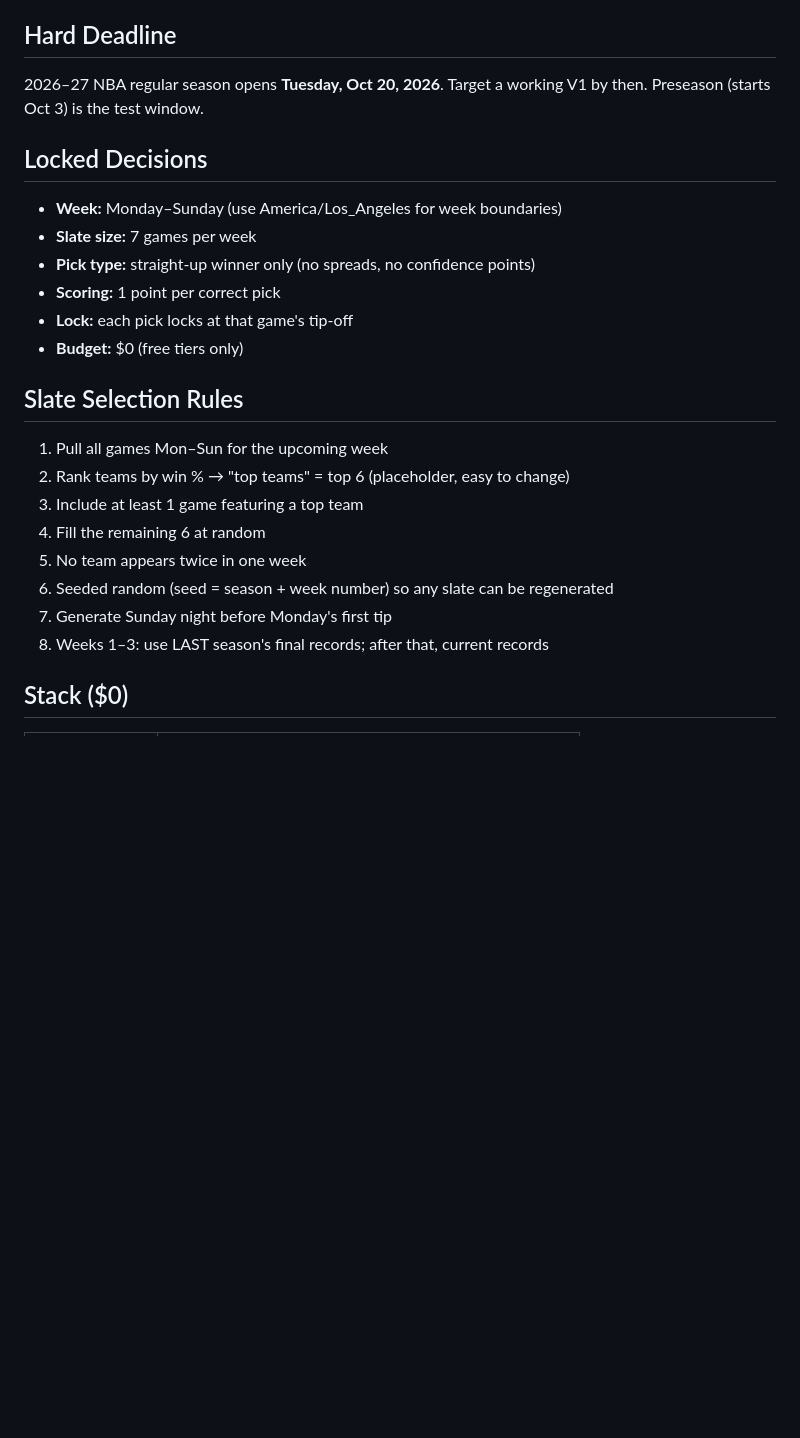
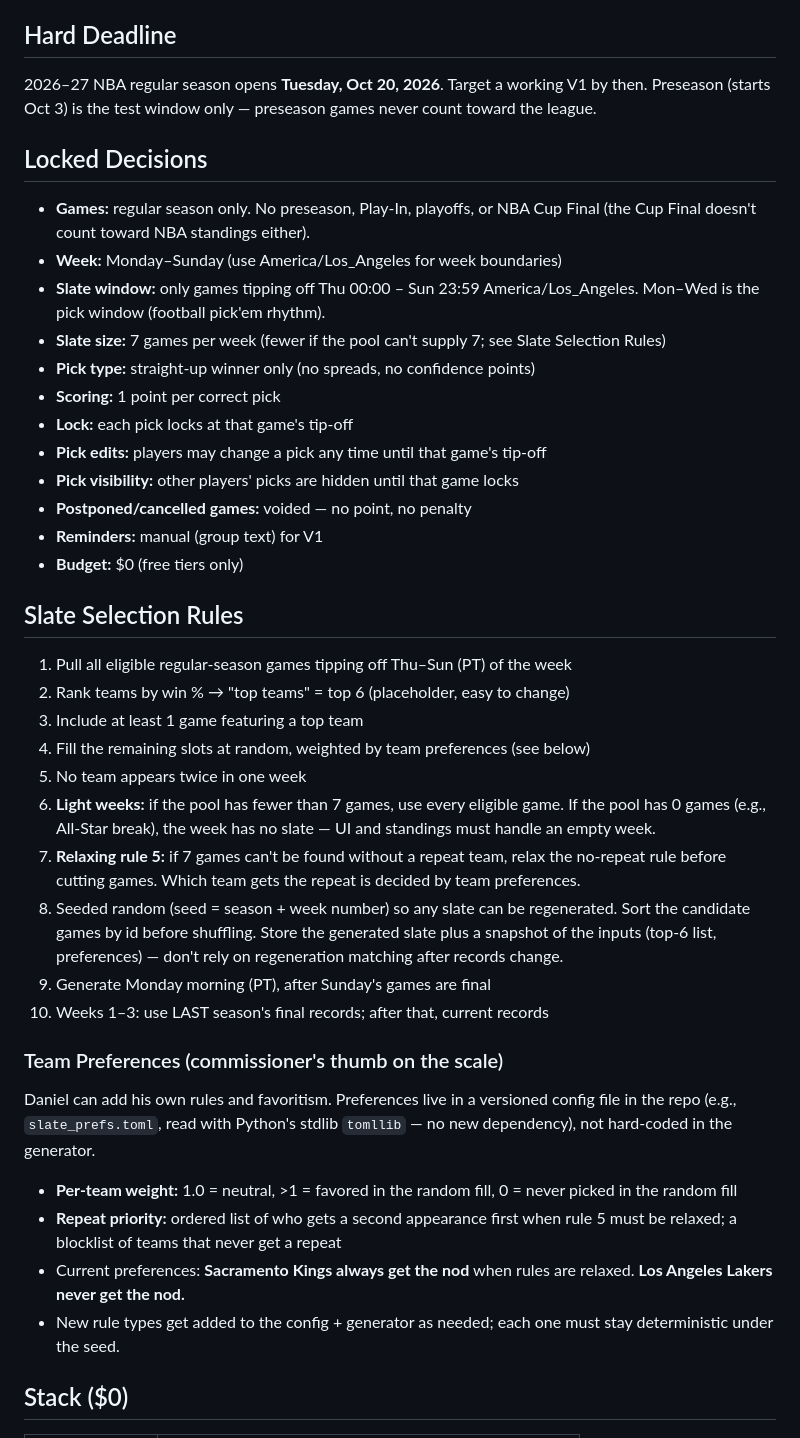
Before and after one commit to danigle/nba-pickem, a Markdown page: CLAUDE.md, the part around one of its changes. GitHub-like rendering; blank space fills up the shorter version.

```diff
--- a/CLAUDE.md
+++ b/CLAUDE.md
@@ -9,25 +9,40 @@ Priority: **ease of use** over features. Friends-first; build clean enough to gr
 
 ## Hard Deadline
 2026–27 NBA regular season opens **Tuesday, Oct 20, 2026**. Target a working V1 by then.
-Preseason (starts Oct 3) is the test window.
+Preseason (starts Oct 3) is the test window only — preseason games never count toward the league.
 
 ## Locked Decisions
+- **Games:** regular season only. No preseason, Play-In, playoffs, or NBA Cup Final (the Cup Final doesn't count toward NBA standings either).
 - **Week:** Monday–Sunday (use America/Los_Angeles for week boundaries)
-- **Slate size:** 7 games per week
+- **Slate window:** only games tipping off Thu 00:00 – Sun 23:59 America/Los_Angeles. Mon–Wed is the pick window (football pick'em rhythm).
+- **Slate size:** 7 games per week (fewer if the pool can't supply 7; see Slate Selection Rules)
 - **Pick type:** straight-up winner only (no spreads, no confidence points)
 - **Scoring:** 1 point per correct pick
 - **Lock:** each pick locks at that game's tip-off
+- **Pick edits:** players may change a pick any time until that game's tip-off
+- **Pick visibility:** other players' picks are hidden until that game locks
+- **Postponed/cancelled games:** voided — no point, no penalty
+- **Reminders:** manual (group text) for V1
 - **Budget:** $0 (free tiers only)
 
 ## Slate Selection Rules
-1. Pull all games Mon–Sun for the upcoming week
+1. Pull all eligible regular-season games tipping off Thu–Sun (PT) of the week
 2. Rank teams by win % → "top teams" = top 6 (placeholder, easy to change)
 3. Include at least 1 game featuring a top team
-4. Fill the remaining 6 at random
+4. Fill the remaining slots at random, weighted by team preferences (see below)
 5. No team appears twice in one week
-6. Seeded random (seed = season + week number) so any slate can be regenerated
-7. Generate Sunday night before Monday's first tip
-8. Weeks 1–3: use LAST season's final records; after that, current records
+6. **Light weeks:** if the pool has fewer than 7 games, use every eligible game. If the pool has 0 games (e.g., All-Star break), the week has no slate — UI and standings must handle an empty week.
+7. **Relaxing rule 5:** if 7 games can't be found without a repeat team, relax the no-repeat rule before cutting games. Which team gets the repeat is decided by team preferences.
+8. Seeded random (seed = season + week number) so any slate can be regenerated. Sort the candidate games by id before shuffling. Store the generated slate plus a snapshot of the inputs (top-6 list, preferences) — don't rely on regeneration matching after records change.
+9. Generate Monday morning (PT), after Sunday's games are final
+10. Weeks 1–3: use LAST season's final records; after that, current records
+
+### Team Preferences (commissioner's thumb on the scale)
+Daniel can add his own rules and favoritism. Preferences live in a versioned config file in the repo (e.g., `slate_prefs.toml`, read with Python's stdlib `tomllib` — no new dependency), not hard-coded in the generator.
+- **Per-team weight:** 1.0 = neutral, >1 = favored in the random fill, 0 = never picked in the random fill
+- **Repeat priority:** ordered list of who gets a second appearance first when rule 5 must be relaxed; a blocklist of teams that never get a repeat
+- Current preferences: **Sacramento Kings always get the nod** when rules are relaxed. **Los Angeles Lakers never get the nod.**
+- New rule types get added to the config + generator as needed; each one must stay deterministic under the seed.
 
 ## Stack ($0)
 | Layer | Tool |
```
Also changed, not shown: other parts of CLAUDE.md (+12 -7 lines).
